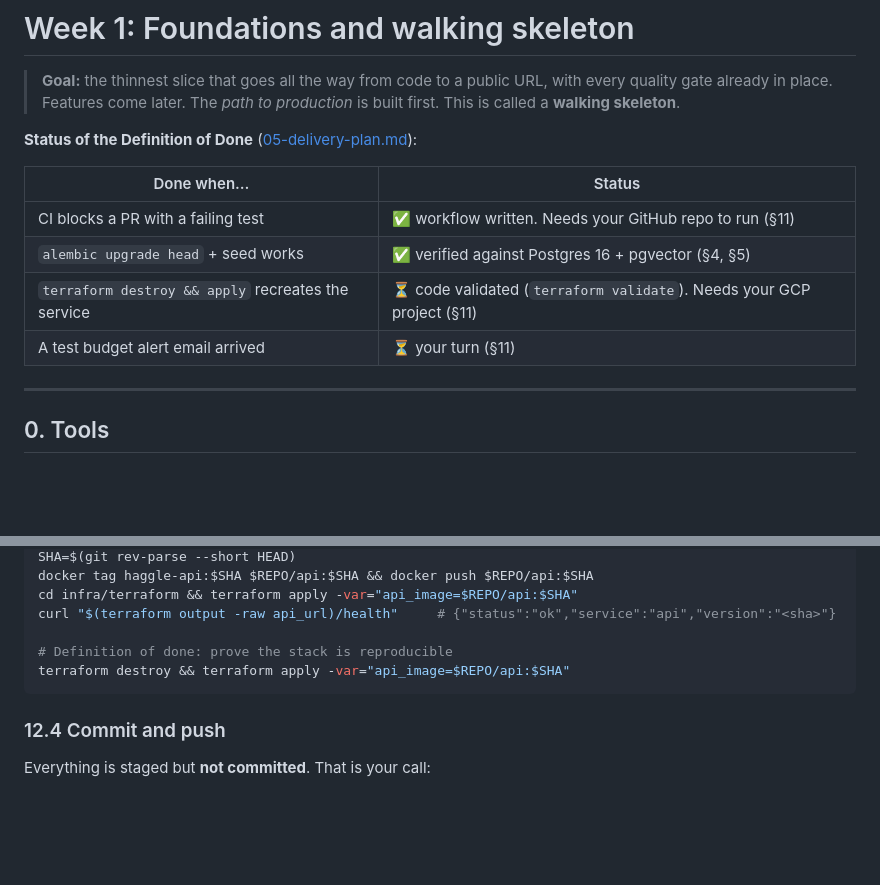
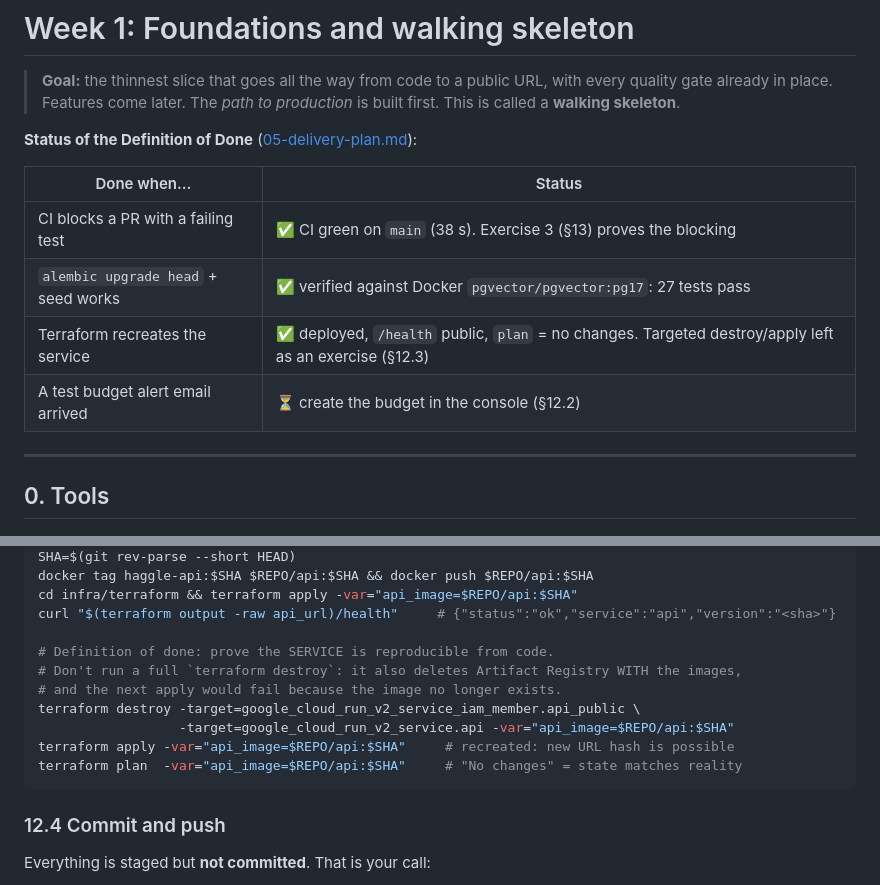
Before and after one commit to raulEspaa/haggle-garage, a Markdown page: docs/learning/week-01-foundations.md, 2 parts joined by grey strips. GitHub-like rendering; blank space fills up the shorter version.

Commit message:
docs: target Cloud Run service in the reproducibility check
A full terraform destroy also deletes Artifact Registry and its images, so the
next apply would fail. The check now destroys and recreates only the service.
Update the week 1 status table.

````diff
--- a/docs/learning/week-01-foundations.md
+++ b/docs/learning/week-01-foundations.md
@@ -8,10 +8,10 @@
 
 | Done when… | Status |
 |------------|--------|
-| CI blocks a PR with a failing test | ✅ workflow written. Needs your GitHub repo to run (§11) |
-| `alembic upgrade head` + seed works | ✅ verified against Postgres 16 + pgvector (§4, §5) |
-| `terraform destroy && apply` recreates the service | ⏳ code validated (`terraform validate`). Needs your GCP project (§11) |
-| A test budget alert email arrived | ⏳ your turn (§11) |
+| CI blocks a PR with a failing test | ✅ CI green on `main` (38 s). Exercise 3 (§13) proves the blocking |
+| `alembic upgrade head` + seed works | ✅ verified against Docker `pgvector/pgvector:pg17`: 27 tests pass |
+| Terraform recreates the service | ✅ deployed, `/health` public, `plan` = no changes. Targeted destroy/apply left as an exercise (§12.3) |
+| A test budget alert email arrived | ⏳ create the budget in the console (§12.2) |
 
 ---
 
@@ -433,8 +433,13 @@ docker tag haggle-api:$SHA $REPO/api:$SHA && docker push $REPO/api:$SHA
 cd infra/terraform && terraform apply -var="api_image=$REPO/api:$SHA"
 curl "$(terraform output -raw api_url)/health"     # {"status":"ok","service":"api","version":"<sha>"}
 
-# Definition of done: prove the stack is reproducible
-terraform destroy && terraform apply -var="api_image=$REPO/api:$SHA"
+# Definition of done: prove the SERVICE is reproducible from code.
+# Don't run a full `terraform destroy`: it also deletes Artifact Registry WITH the images,
+# and the next apply would fail because the image no longer exists.
+terraform destroy -target=google_cloud_run_v2_service_iam_member.api_public \
+                  -target=google_cloud_run_v2_service.api -var="api_image=$REPO/api:$SHA"
+terraform apply -var="api_image=$REPO/api:$SHA"     # recreated: new URL hash is possible
+terraform plan  -var="api_image=$REPO/api:$SHA"     # "No changes" = state matches reality
 ```
 
 ### 12.4 Commit and push
````
Also changed, not shown: docs/05-delivery-plan.md (+1 -1 lines).
